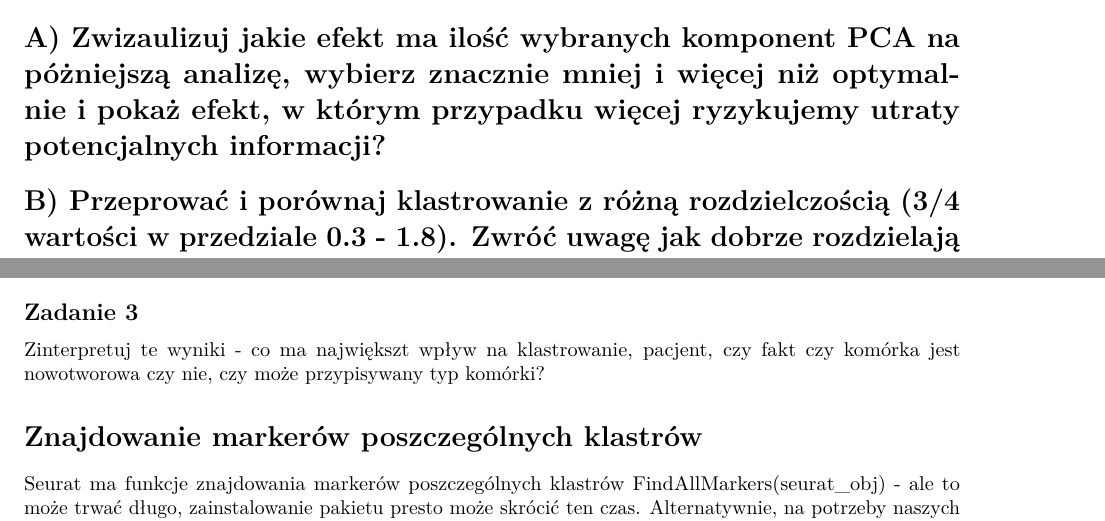
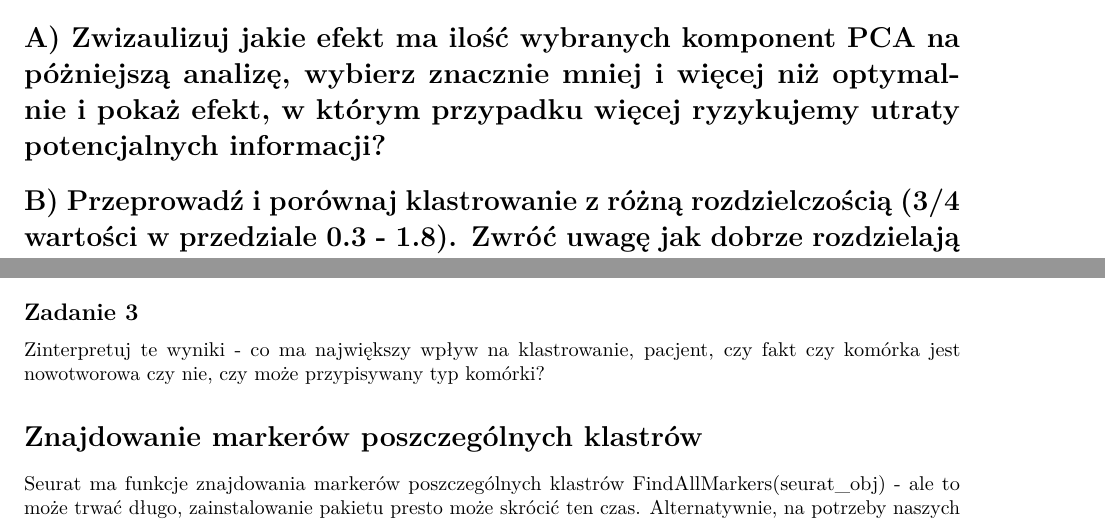
Before and after one commit to stanuch/BioLogic, an R Markdown document (cwiczenia11/scRNA_class_intro.Rmd): two parts of page 12 of 14, joined at a grey line, cut so that both start at the same text. Rendered offline with R 4.5, knitr and Pandoc, then LaTeX, with nearby package versions; some code elsewhere in the file could not run offline.

Commit message:
fix: typo in files and add big files to .gitignore list

````diff
--- a/cwiczenia11/scRNA_class_intro.Rmd
+++ b/cwiczenia11/scRNA_class_intro.Rmd
@@ -487,7 +487,7 @@ DimPlot(seurat_obj, reduction = "umap", label = TRUE)
 ## Zadanie 2
 # A) Zwizaulizuj jakie efekt ma ilość wybranych komponent PCA na póżniejszą analizę, wybierz znacznie mniej i więcej niż optymalnie i pokaż efekt, w którym przypadku więcej ryzykujemy utraty potencjalnych informacji?
 
-# B) Przeprować i porównaj klastrowanie z różną rozdzielczością (3/4 wartości w przedziale 0.3 - 1.8). Zwróć uwagę jak dobrze rozdzielają się poszczególny klastry, czy indywidulne klastry zajmują różną pozycję na wykresie UMAP, która rozdzielczość według ciebie ma największy sens
+# B) Przeprowadź i porównaj klastrowanie z różną rozdzielczością (3/4 wartości w przedziale 0.3 - 1.8). Zwróć uwagę jak dobrze rozdzielają się poszczególny klastry, czy indywidulne klastry zajmują różną pozycję na wykresie UMAP, która rozdzielczość według ciebie ma największy sens
 
 
 ## Analiza i anotacja poszczególnych klastrów
@@ -500,7 +500,7 @@ DimPlot(seurat_obj, group.by = "sample", label = TRUE)
 ```
 
 ## Zadanie 3
-Zinterpretuj te wyniki - co ma największt wpływ na klastrowanie, pacjent, czy fakt czy komórka jest nowotworowa czy nie, czy może przypisywany typ komórki?
+Zinterpretuj te wyniki - co ma największy wpływ na klastrowanie, pacjent, czy fakt czy komórka jest nowotworowa czy nie, czy może przypisywany typ komórki?
 
 
 # Znajdowanie markerów poszczególnych klastrów
````
